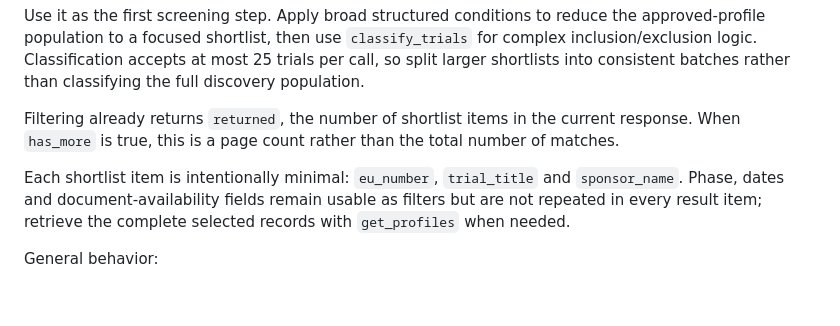
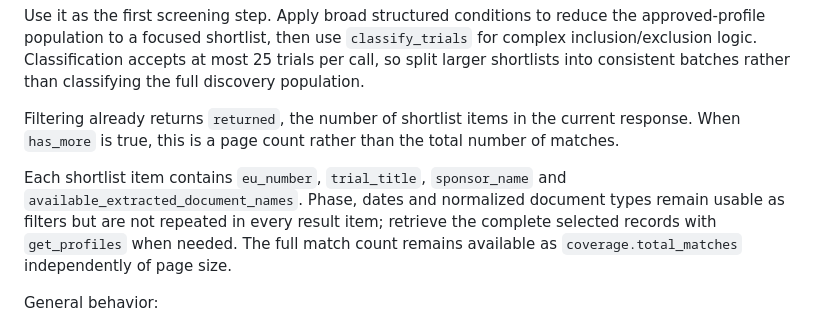
Before and after one commit to tarous89/intel_mcp, a Markdown page: README.md, the part around the change. Rendered like a GitHub page; blank space fills up the shorter version.

Commit message:
Restore filter document names: update README.md

```diff
--- a/README.md
+++ b/README.md
@@ -19,7 +19,7 @@ Use it as the first screening step. Apply broad structured conditions to reduce
 
 Filtering already returns `returned`, the number of shortlist items in the current response. When `has_more` is true, this is a page count rather than the total number of matches.
 
-Each shortlist item is intentionally minimal: `eu_number`, `trial_title` and `sponsor_name`. Phase, dates and document-availability fields remain usable as filters but are not repeated in every result item; retrieve the complete selected records with `get_profiles` when needed.
+Each shortlist item contains `eu_number`, `trial_title`, `sponsor_name` and `available_extracted_document_names`. Phase, dates and normalized document types remain usable as filters but are not repeated in every result item; retrieve the complete selected records with `get_profiles` when needed. The full match count remains available as `coverage.total_matches` independently of page size.
 
 General behavior:
 
```
